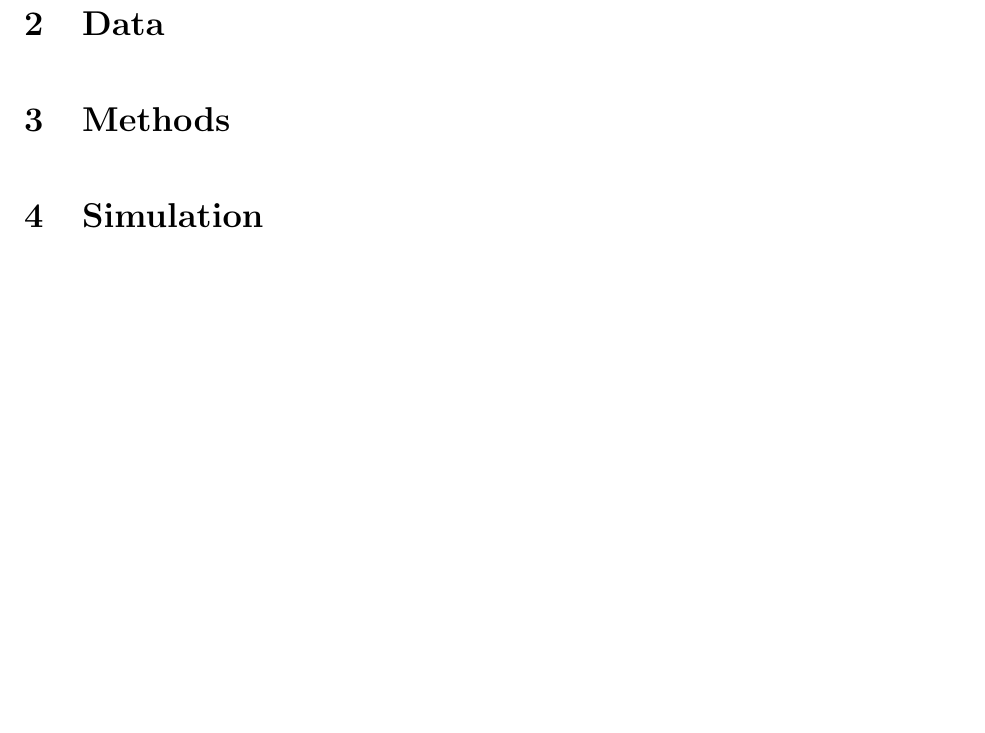
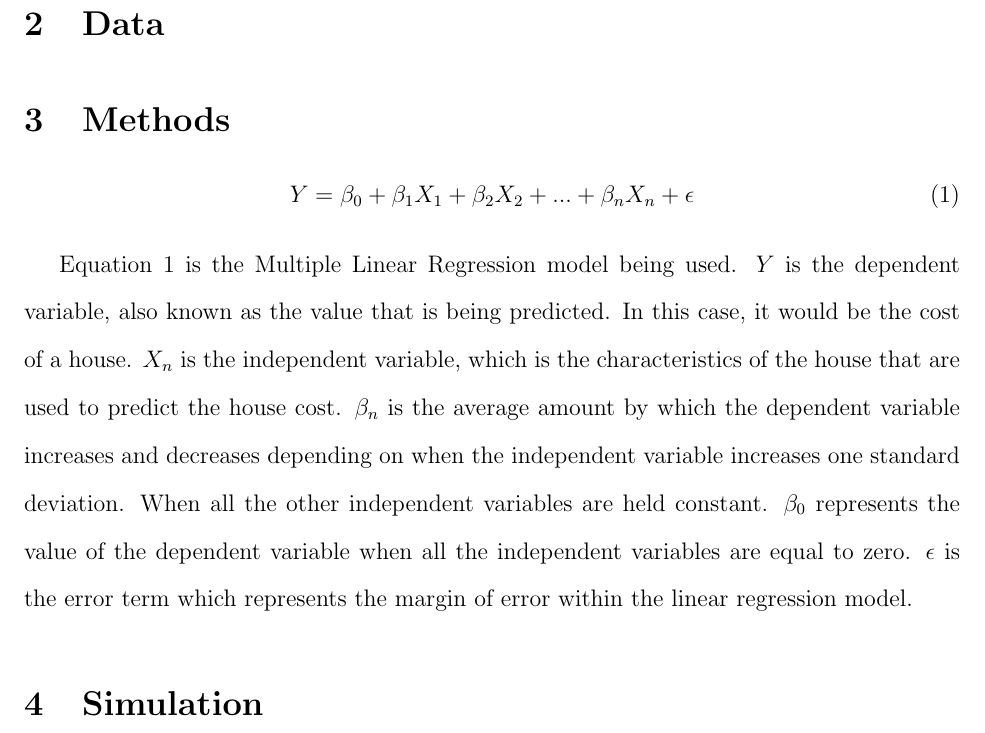
Before and after one commit to statds/course-paper-or-presentation-GarrickHoo, a LaTeX paper (manuscript/Manuscript.tex): part of page 2 of 2, cut so that both start at the same text, the shorter picture padded with empty space. Compiled offline with pdfLaTeX.

Commit message:
added formula and discription

```diff
--- a/manuscript/Manuscript.tex
+++ b/manuscript/Manuscript.tex
@@ -35,6 +35,13 @@ model predictions
 
 \section{Methods}
 
+\begin{equation}
+  \label{eq:Multi}
+  Y = \beta_{0} + \beta_{1}X_{1} + \beta_{2}X_{2} + ... + \beta_{n}X_{n} + \epsilon
+\end{equation}
+
+Equation~\ref{eq:Multi} is the Multiple Linear Regression model being used. \(Y\) is the dependent variable, also known as the value that is being predicted. In this case, it would be the cost of a house. \(X_{n}\) is the independent variable, which is the characteristics of the house that are used to predict the house cost. \(\beta_{n}\) is the average amount by which the dependent variable increases and decreases depending on when the independent variable increases one standard deviation. When all the other independent variables are held constant. \(\beta_{0}\) represents the value of the dependent variable when all the independent variables are equal to zero. \(\epsilon\) is the error term which represents the margin of error within the linear regression model.
+
 \section{Simulation}
 
 \section{Application}
```
